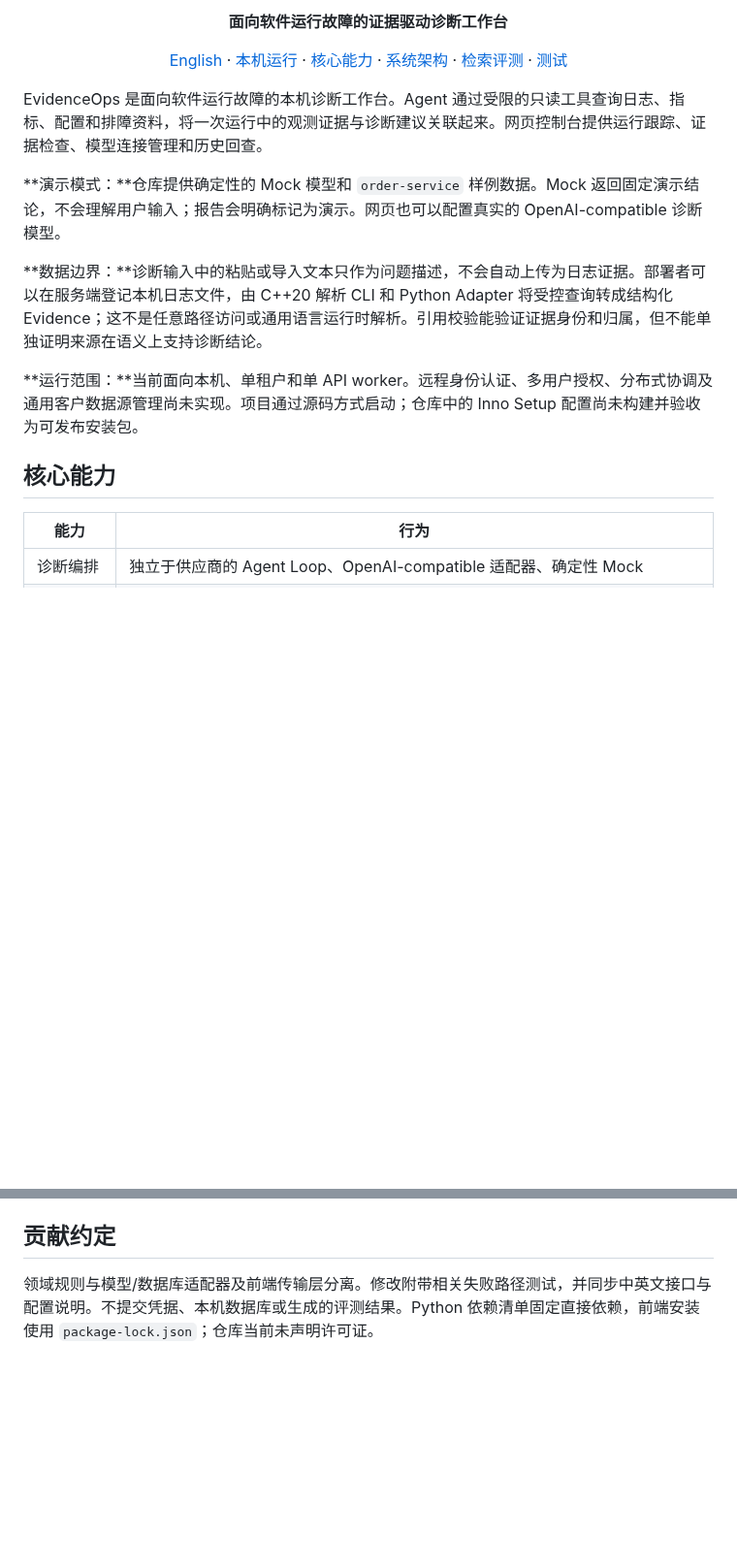
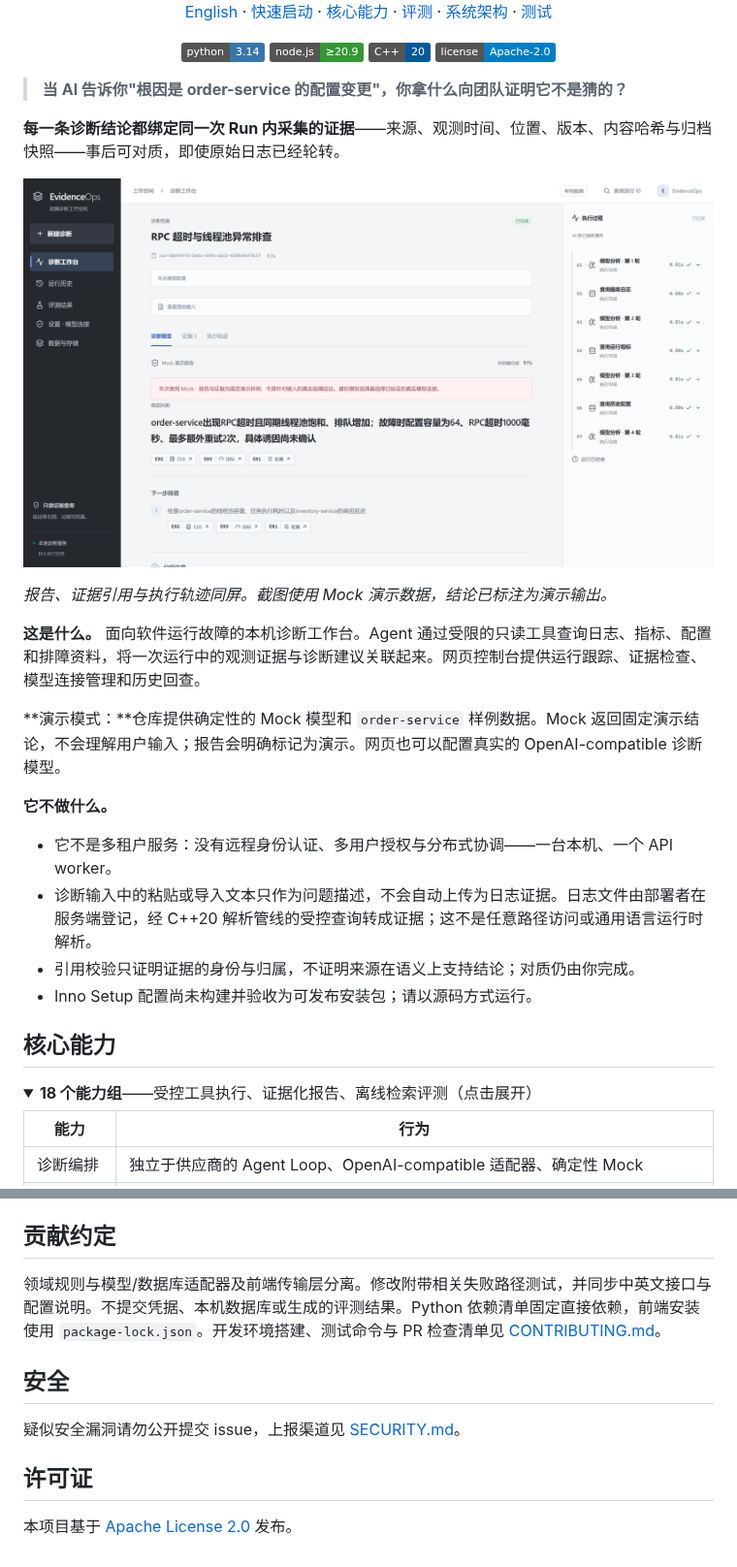
Before and after one commit to Rrrayy/EvidenceOps, a Markdown page: README.zh-CN.md, 2 parts joined by grey strips. Shown at 97% size. Drawn GitHub-style; pictures changed too: docs/assets/console-evidence-citation.png (added); folded sections open; badges without logos; blank space fills up the shorter version.

```diff
--- a/README.zh-CN.md
+++ b/README.zh-CN.md
@@ -2,18 +4,38 @@
 
-<p align="center"><strong>面向软件运行故障的证据驱动诊断工作台</strong></p>
 <p align="center">
-<a href="README.md">English</a> · <a href="#快速启动">本机运行</a> · <a href="#核心能力">核心能力</a> · <a href="#系统架构">系统架构</a> · <a href="#当前检索对照结论">检索评测</a> · <a href="#测试">测试</a>
+  <a href="README.md">English</a> · <a href="#快速启动">快速启动</a> · <a href="#核心能力">核心能力</a> · <a href="#评测">评测</a> · <a href="#系统架构">系统架构</a> · <a href="#测试">测试</a>
 </p>
 
-EvidenceOps 是面向软件运行故障的本机诊断工作台。Agent 通过受限的只读工具查询日志、指标、配置和排障资料，将一次运行中的观测证据与诊断建议关联起来。网页控制台提供运行跟踪、证据检查、模型连接管理和历史回查。
+<p align="center">
+  <img alt="python" src="https://img.shields.io/badge/python-3.14-3776AB">
+  <img alt="node" src="https://img.shields.io/badge/node.js-%E2%89%A520.9-339933">
+  <img alt="cpp" src="https://img.shields.io/badge/C%2B%2B-20-00599C">
+  <img alt="license" src="https://img.shields.io/badge/license-Apache--2.0-blue">
+</p>
+
+> **当 AI 告诉你"根因是 order-service 的配置变更"，你拿什么向团队证明它不是猜的？**
+
+**每一条诊断结论都绑定同一次 Run 内采集的证据**——来源、观测时间、位置、版本、内容哈希与归档快照——事后可对质，即使原始日志已经轮转。
+
+<p align="center"><img src="docs/assets/console-evidence-citation.png" alt="诊断报告、E01–E03 证据引用与执行轨迹同屏" width="880"/></p>
+
+*报告、证据引用与执行轨迹同屏。截图使用 Mock 演示数据，结论已标注为演示输出。*
+
+**这是什么。** 面向软件运行故障的本机诊断工作台。Agent 通过受限的只读工具查询日志、指标、配置和排障资料，将一次运行中的观测证据与诊断建议关联起来。网页控制台提供运行跟踪、证据检查、模型连接管理和历史回查。
 
 **演示模式：**仓库提供确定性的 Mock 模型和 `order-service` 样例数据。Mock 返回固定演示结论，不会理解用户输入；报告会明确标记为演示。网页也可以配置真实的 OpenAI-compatible 诊断模型。
 
-**数据边界：**诊断输入中的粘贴或导入文本只作为问题描述，不会自动上传为日志证据。部署者可以在服务端登记本机日志文件，由 C++20 解析 CLI 和 Python Adapter 将受控查询转成结构化 Evidence；这不是任意路径访问或通用语言运行时解析。引用校验能验证证据身份和归属，但不能单独证明来源在语义上支持诊断结论。
+**它不做什么。**
 
-**运行范围：**当前面向本机、单租户和单 API worker。远程身份认证、多用户授权、分布式协调及通用客户数据源管理尚未实现。项目通过源码方式启动；仓库中的 Inno Setup 配置尚未构建并验收为可发布安装包。
+- 它不是多租户服务：没有远程身份认证、多用户授权与分布式协调——一台本机、一个 API worker。
+- 诊断输入中的粘贴或导入文本只作为问题描述，不会自动上传为日志证据。日志文件由部署者在服务端登记，经 C++20 解析管线的受控查询转成证据；这不是任意路径访问或通用语言运行时解析。
+- 引用校验只证明证据的身份与归属，不证明来源在语义上支持结论；对质仍由你完成。
+- Inno Setup 配置尚未构建并验收为可发布安装包；请以源码方式运行。
 
 ## 核心能力
+
+<details>
+<summary><strong>18 个能力组</strong>——受控工具执行、证据化报告、离线检索评测（点击展开）</summary>
 
 | 能力 | 行为 |
 | --- | --- |
@@ -446,4 +470,12 @@ npx.cmd --yes --package @playwright/cli playwright-cli -s=evidenceops open http:
 
 ## 贡献约定
 
-领域规则与模型/数据库适配器及前端传输层分离。修改附带相关失败路径测试，并同步中英文接口与配置说明。不提交凭据、本机数据库或生成的评测结果。Python 依赖清单固定直接依赖，前端安装使用 `package-lock.json`；仓库当前未声明许可证。
+领域规则与模型/数据库适配器及前端传输层分离。修改附带相关失败路径测试，并同步中英文接口与配置说明。不提交凭据、本机数据库或生成的评测结果。Python 依赖清单固定直接依赖，前端安装使用 `package-lock.json`。开发环境搭建、测试命令与 PR 检查清单见 [CONTRIBUTING.md](CONTRIBUTING.md)。
+
+## 安全
+
+疑似安全漏洞请勿公开提交 issue，上报渠道见 [SECURITY.md](SECURITY.md)。
+
+## 许可证
+
+本项目基于 [Apache License 2.0](LICENSE) 发布。
```
Also changed, not shown: other parts of README.zh-CN.md (+5 -1 lines), .github/ISSUE_TEMPLATE/bug_report.md (added, +32 -0 lines), .github/ISSUE_TEMPLATE/feature_request.md (added, +25 -0 lines), .github/PULL_REQUEST_TEMPLATE.md (added, +20 -0 lines), CHANGELOG.md (added, +22 -0 lines), CODE_OF_CONDUCT.md (added, +77 -0 lines), CONTRIBUTING.md (added, +88 -0 lines), README.md (+39 -7 lines), SECURITY.md (added, +31 -0 lines), docs/assets/console-run-history.png (added), docs/assets/console-run-timeline.png (added), 4 other files.
